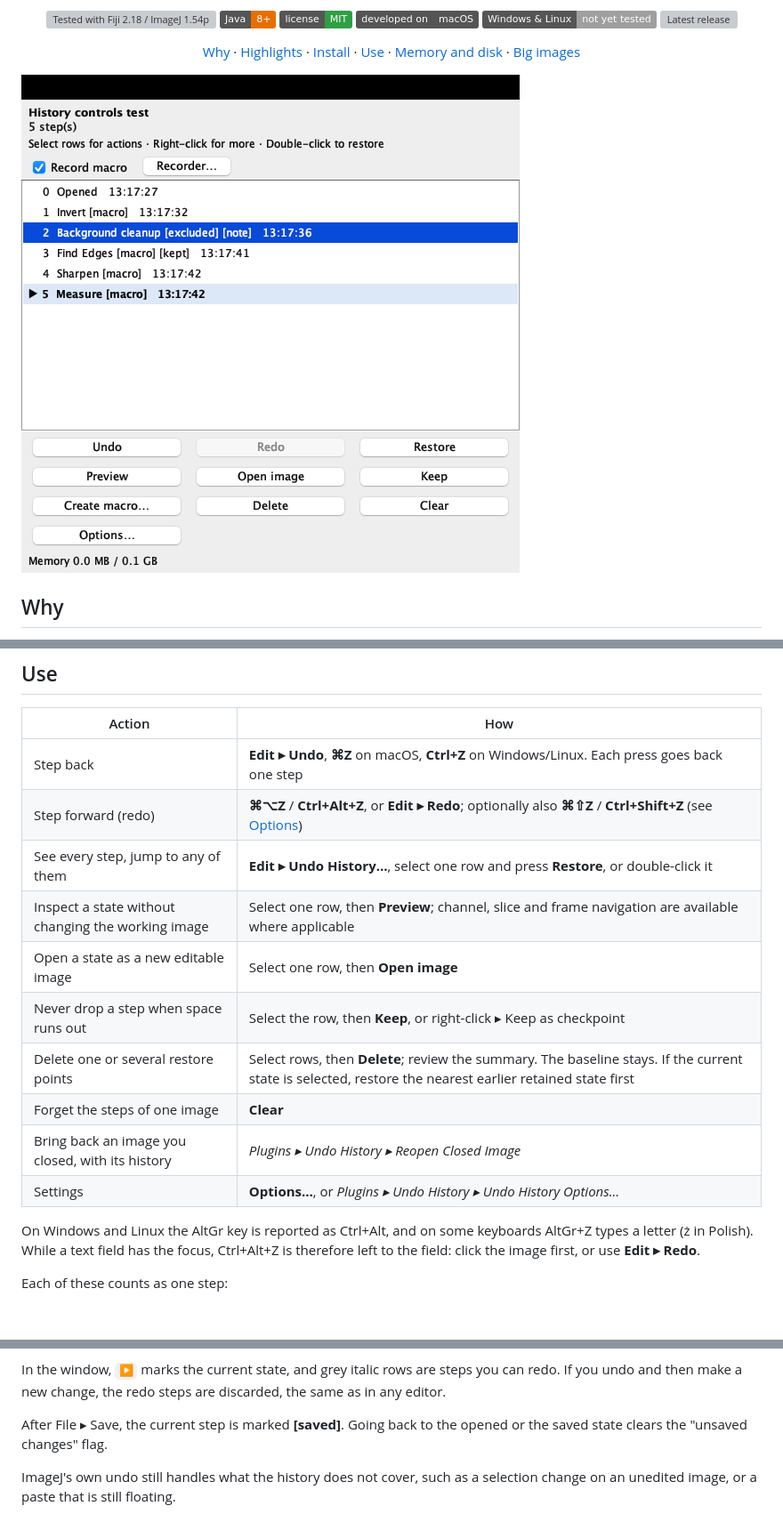
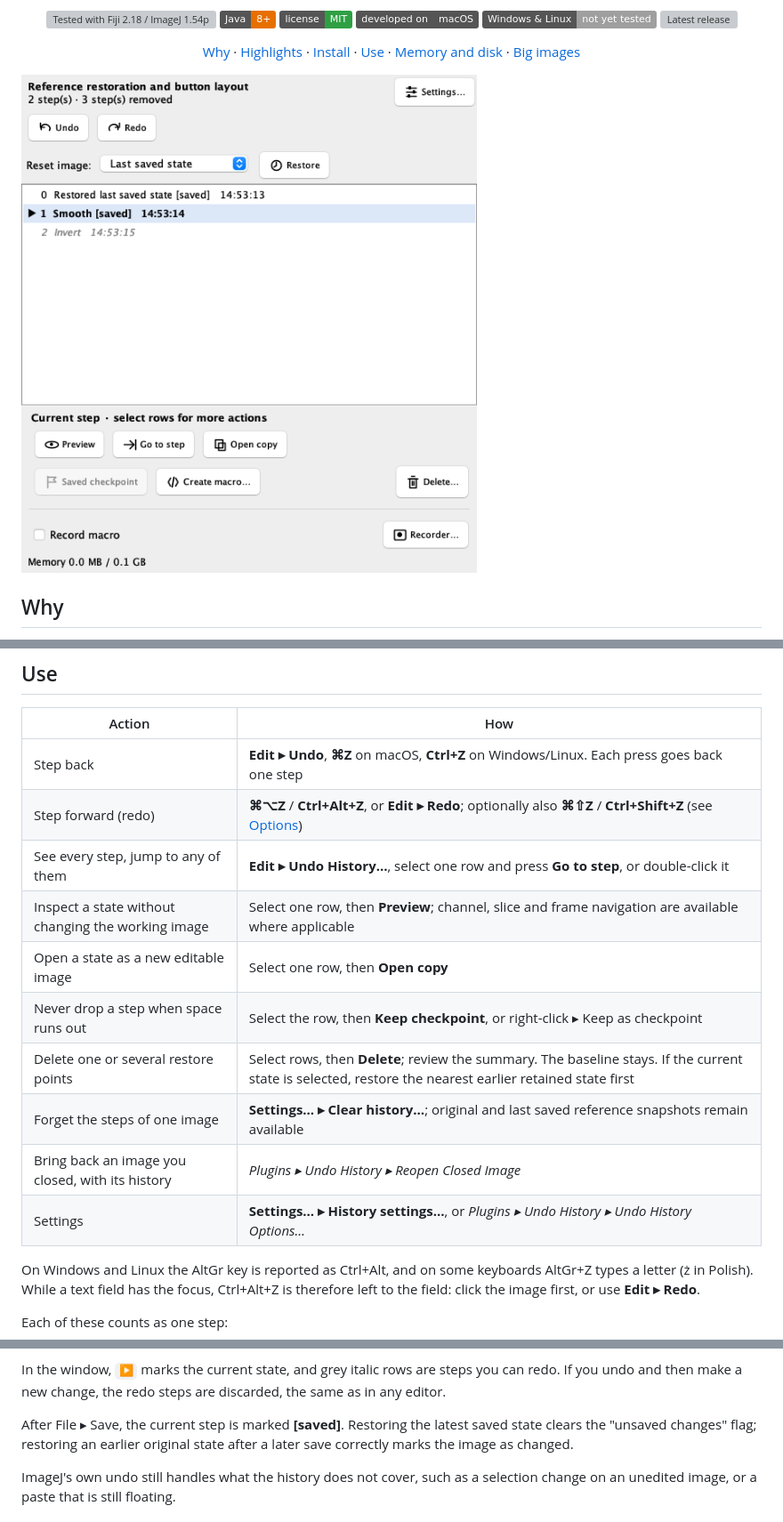
Before and after one commit to AIHector/Fiji-Undo-History, a Markdown page: README.md, 3 parts joined by grey strips. Shown at 89% size. GitHub-like rendering; pictures changed too: docs/history-window.png; badges without logos; blank space fills up the shorter version; grey boxes are pictures that could not be loaded.

```diff
--- a/README.md
+++ b/README.md
@@ -70,14 +70,14 @@ All three are written in Java 8 for any system Fiji runs on, and their shortcuts
 |---|---|
 | Step back | **Edit ▸ Undo**, **⌘Z** on macOS, **Ctrl+Z** on Windows/Linux. Each press goes back one step |
 | Step forward (redo) | **⌘⌥Z** / **Ctrl+Alt+Z**, or **Edit ▸ Redo**; optionally also **⌘⇧Z** / **Ctrl+Shift+Z** (see [Options](#options)) |
-| See every step, jump to any of them | **Edit ▸ Undo History…**, select one row and press **Restore**, or double-click it |
+| See every step, jump to any of them | **Edit ▸ Undo History…**, select one row and press **Go to step**, or double-click it |
 | Inspect a state without changing the working image | Select one row, then **Preview**; channel, slice and frame navigation are available where applicable |
-| Open a state as a new editable image | Select one row, then **Open image** |
-| Never drop a step when space runs out | Select the row, then **Keep**, or right-click ▸ Keep as checkpoint |
+| Open a state as a new editable image | Select one row, then **Open copy** |
+| Never drop a step when space runs out | Select the row, then **Keep checkpoint**, or right-click ▸ Keep as checkpoint |
 | Delete one or several restore points | Select rows, then **Delete**; review the summary. The baseline stays. If the current state is selected, restore the nearest earlier retained state first |
-| Forget the steps of one image | **Clear** |
+| Forget the steps of one image | **Settings… ▸ Clear history…**; original and last saved reference snapshots remain available |
 | Bring back an image you closed, with its history | *Plugins ▸ Undo History ▸ Reopen Closed Image* |
-| Settings | **Options…**, or *Plugins ▸ Undo History ▸ Undo History Options…* |
+| Settings | **Settings… ▸ History settings…**, or *Plugins ▸ Undo History ▸ Undo History Options…* |
 
 On Windows and Linux the AltGr key is reported as Ctrl+Alt, and on some keyboards AltGr+Z types a letter (ż in Polish). While a text field has the focus, Ctrl+Alt+Z is therefore left to the field: click the image first, or use **Edit ▸ Redo**.
 
@@ -91,7 +91,7 @@ Each of these counts as one step:
 
 In the window, `▶` marks the current state, and grey italic rows are steps you can redo. If you undo and then make a new change, the redo steps are discarded, the same as in any editor.
 
-After File ▸ Save, the current step is marked **[saved]**. Going back to the opened or the saved state clears the "unsaved changes" flag.
+After File ▸ Save, the current step is marked **[saved]**. Restoring the latest saved state clears the "unsaved changes" flag; restoring an earlier original state after a later save correctly marks the image as changed.
 
 ImageJ's own undo still handles what the history does not cover, such as a selection change on an unedited image, or a paste that is still floating.
 
```
Also changed, not shown: other parts of README.md (+14 -2 lines), 6 other files.
